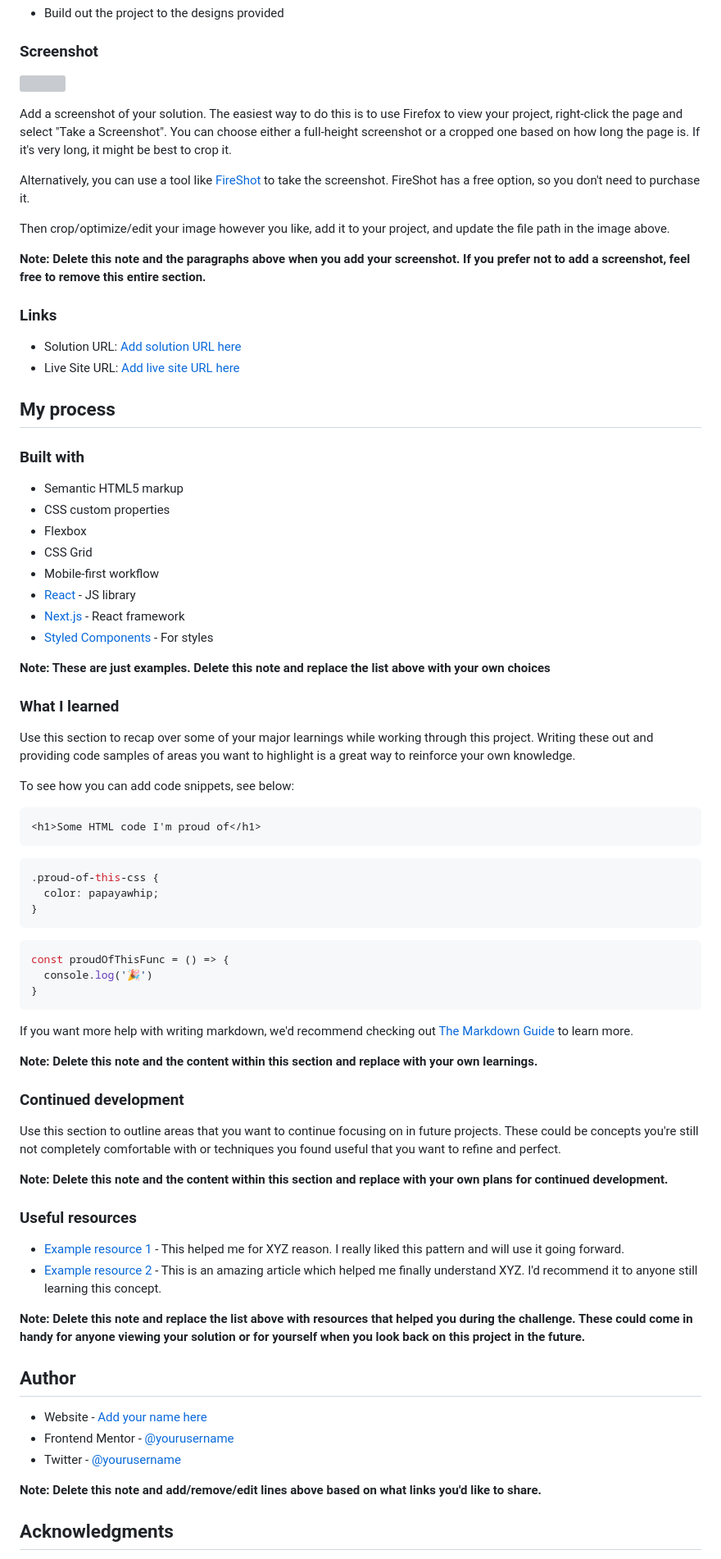
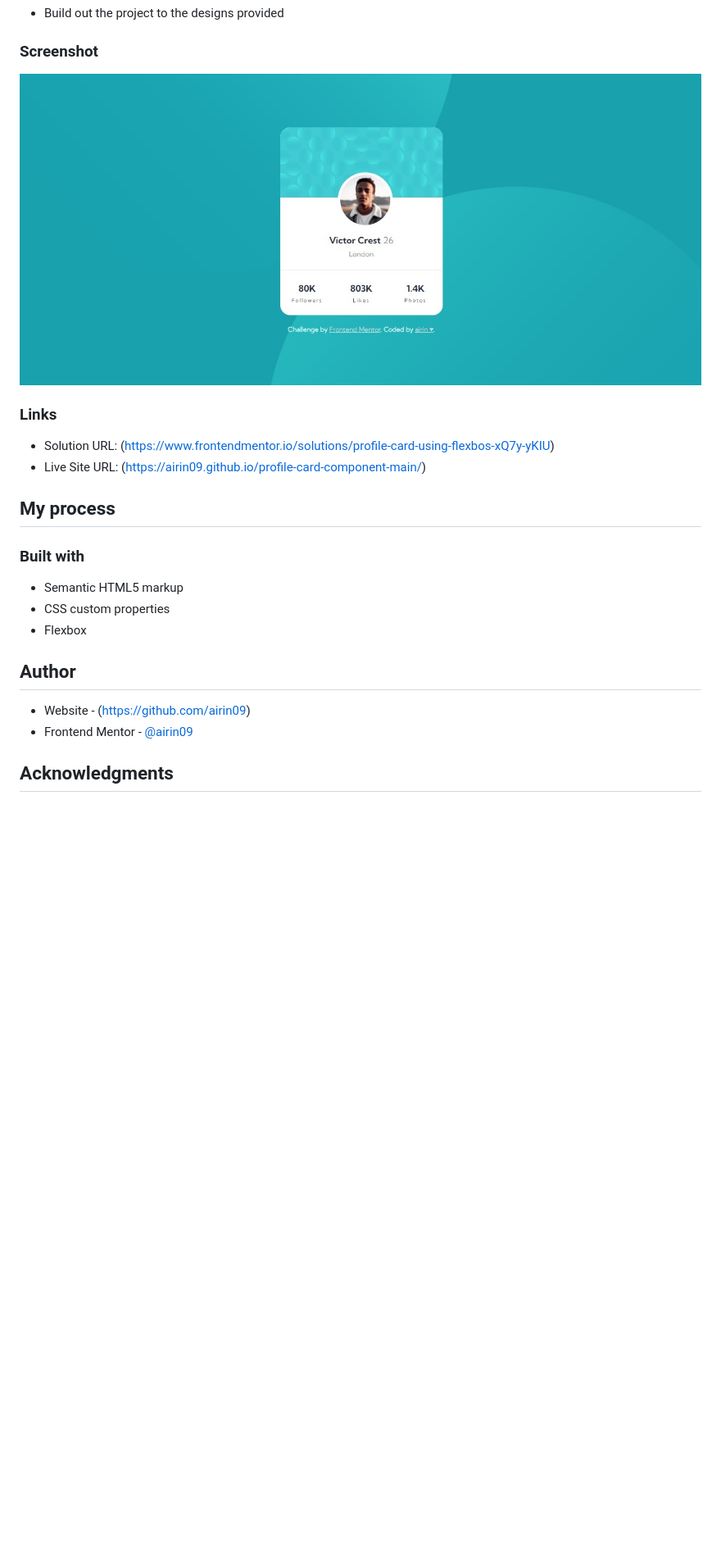
Before and after one commit to airin09/profile-card-component-main, a Markdown page: README-template.md, the part around the change printed below. Shown: that part at 82% size. Drawn GitHub-style; pictures changed too: final-design/screenshot.jpg (added); blank space fills up the shorter version; grey boxes are pictures that could not be loaded.

Commit message:
Update
Readme update and screenshot.

````diff
--- a/README-template.md
+++ b/README-template.md
@@ -26,20 +26,12 @@ This is a solution to the [Profile card component challenge on Frontend Mentor](
 
 ### Screenshot
 
-![](./screenshot.jpg)
-
-Add a screenshot of your solution. The easiest way to do this is to use Firefox to view your project, right-click the page and select "Take a Screenshot". You can choose either a full-height screenshot or a cropped one based on how long the page is. If it's very long, it might be best to crop it.
-
-Alternatively, you can use a tool like [FireShot](https://getfireshot.com/) to take the screenshot. FireShot has a free option, so you don't need to purchase it.
-
-Then crop/optimize/edit your image however you like, add it to your project, and update the file path in the image above.
-
-**Note: Delete this note and the paragraphs above when you add your screenshot. If you prefer not to add a screenshot, feel free to remove this entire section.**
+![](final-design/screenshot.jpg)
 
 ### Links
 
-- Solution URL: [Add solution URL here](https://your-solution-url.com)
-- Live Site URL: [Add live site URL here](https://your-live-site-url.com)
+- Solution URL: (https://www.frontendmentor.io/solutions/profile-card-using-flexbos-xQ7y-yKIU)
+- Live Site URL: (https://airin09.github.io/profile-card-component-main/)
 
 ## My process
 
@@ -48,57 +40,12 @@ Then crop/optimize/edit your image however you like, add it to your project, and
 - Semantic HTML5 markup
 - CSS custom properties
 - Flexbox
-- CSS Grid
-- Mobile-first workflow
-- [React](https://reactjs.org/) - JS library
-- [Next.js](https://nextjs.org/) - React framework
-- [Styled Components](https://styled-components.com/) - For styles
 
-**Note: These are just examples. Delete this note and replace the list above with your own choices**
-
-### What I learned
-
-Use this section to recap over some of your major learnings while working through this project. Writing these out and providing code samples of areas you want to highlight is a great way to reinforce your own knowledge.
-
-To see how you can add code snippets, see below:
-
-```html
-<h1>Some HTML code I'm proud of</h1>
-```
-```css
-.proud-of-this-css {
-  color: papayawhip;
-}
-```
-```js
-const proudOfThisFunc = () => {
-  console.log('🎉')
-}
-```
-
-If you want more help with writing markdown, we'd recommend checking out [The Markdown Guide](https://www.markdownguide.org/) to learn more.
-
-**Note: Delete this note and the content within this section and replace with your own learnings.**
-
-### Continued development
-
-Use this section to outline areas that you want to continue focusing on in future projects. These could be concepts you're still not completely comfortable with or techniques you found useful that you want to refine and perfect.
-
-**Note: Delete this note and the content within this section and replace with your own plans for continued development.**
-
-### Useful resources
-
-- [Example resource 1](https://www.example.com) - This helped me for XYZ reason. I really liked this pattern and will use it going forward.
-- [Example resource 2](https://www.example.com) - This is an amazing article which helped me finally understand XYZ. I'd recommend it to anyone still learning this concept.
-
-**Note: Delete this note and replace the list above with resources that helped you during the challenge. These could come in handy for anyone viewing your solution or for yourself when you look back on this project in the future.**
 
 ## Author
 
-- Website - [Add your name here](https://www.your-site.com)
-- Frontend Mentor - [@yourusername](https://www.frontendmentor.io/profile/yourusername)
-- Twitter - [@yourusername](https://www.twitter.com/yourusername)
+- Website - (https://github.com/airin09)
+- Frontend Mentor - [@airin09](https://www.frontendmentor.io/profile/airin09)
 
-**Note: Delete this note and add/remove/edit lines above based on what links you'd like to share.**
 
 ## Acknowledgments
````
Also changed, not shown: other parts of README-template.md (+0 -4 lines), 1 other file.
